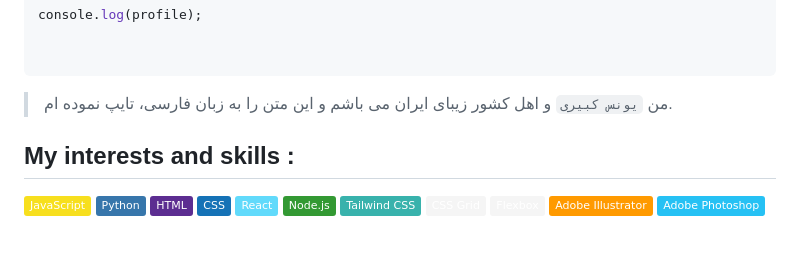
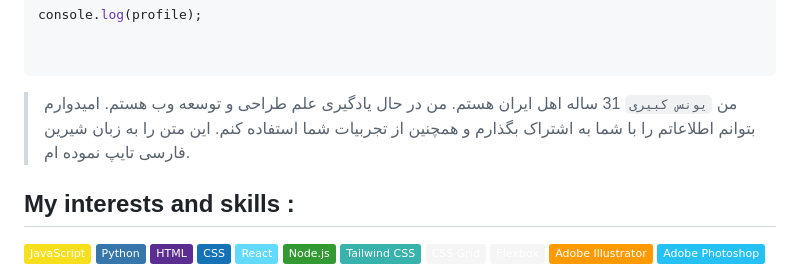
Before and after one commit to kabiri-ir/kabiri-ir, a Markdown page: README.md, the part around the change. GitHub-like rendering; badges without logos; blank space fills up the shorter version.

````diff
--- a/README.md
+++ b/README.md
@@ -25,8 +25,7 @@ console.log(profile);
 
 
 ```
-> من `یونس کبیری` و اهل کشور زیبای ایران می باشم و این متن را به زبان فارسی، تایپ نموده ام.
-
+> من `یونس کبیری` 31 ساله اهل ایران هستم. من در حال یادگیری علم طراحی و توسعه وب هستم. امیدوارم بتوانم اطلاعاتم را با شما به اشتراک بگذارم و همچنین از تجربیات شما استفاده کنم. این متن را به زبان شیرین فارسی تایپ نموده ام.
 ## My interests and skills :
 <div style="display: flex; flex-wrap: wrap; gap: 8px; justify-content: center;">
   <!-- JavaScript Badge -->
````
